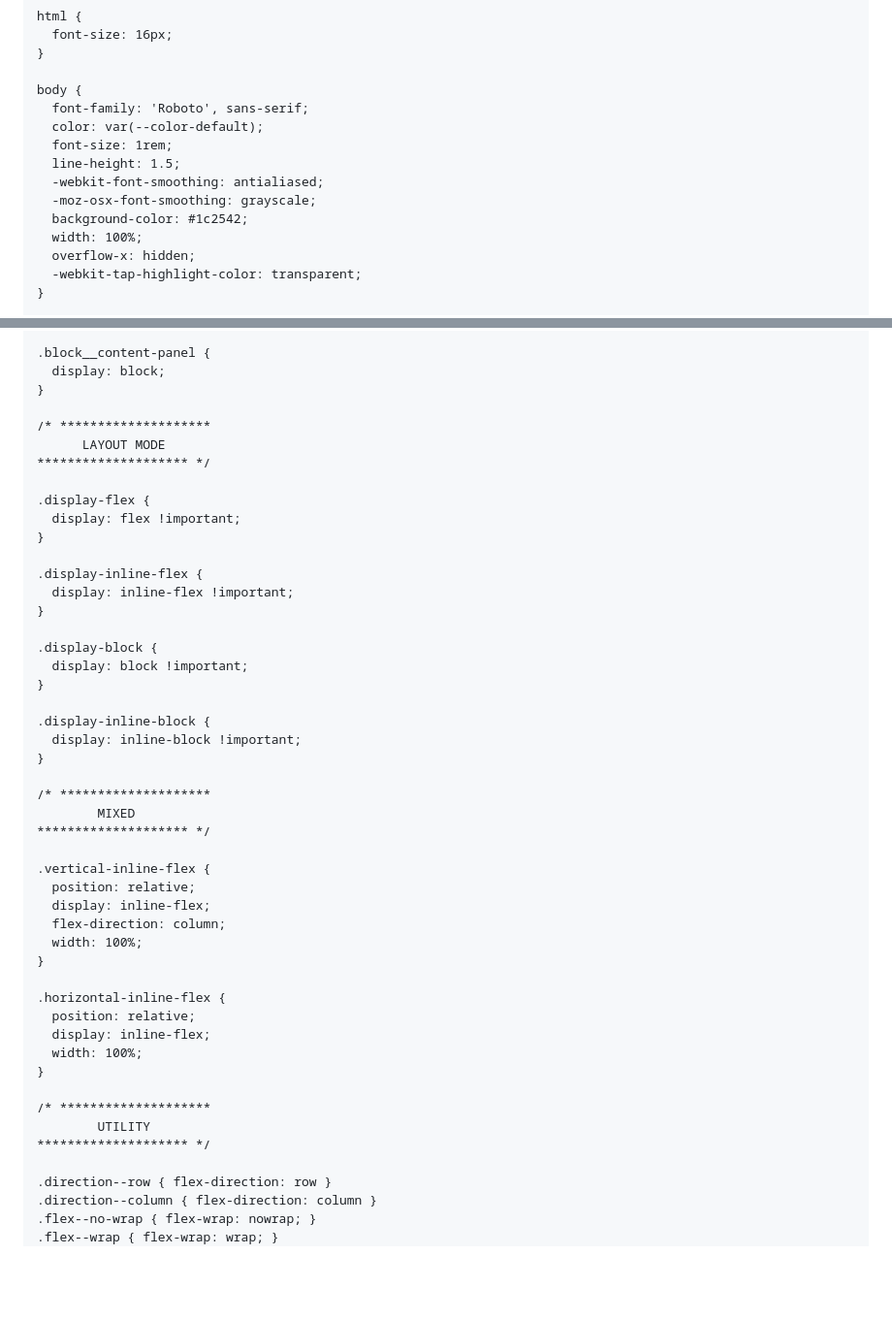
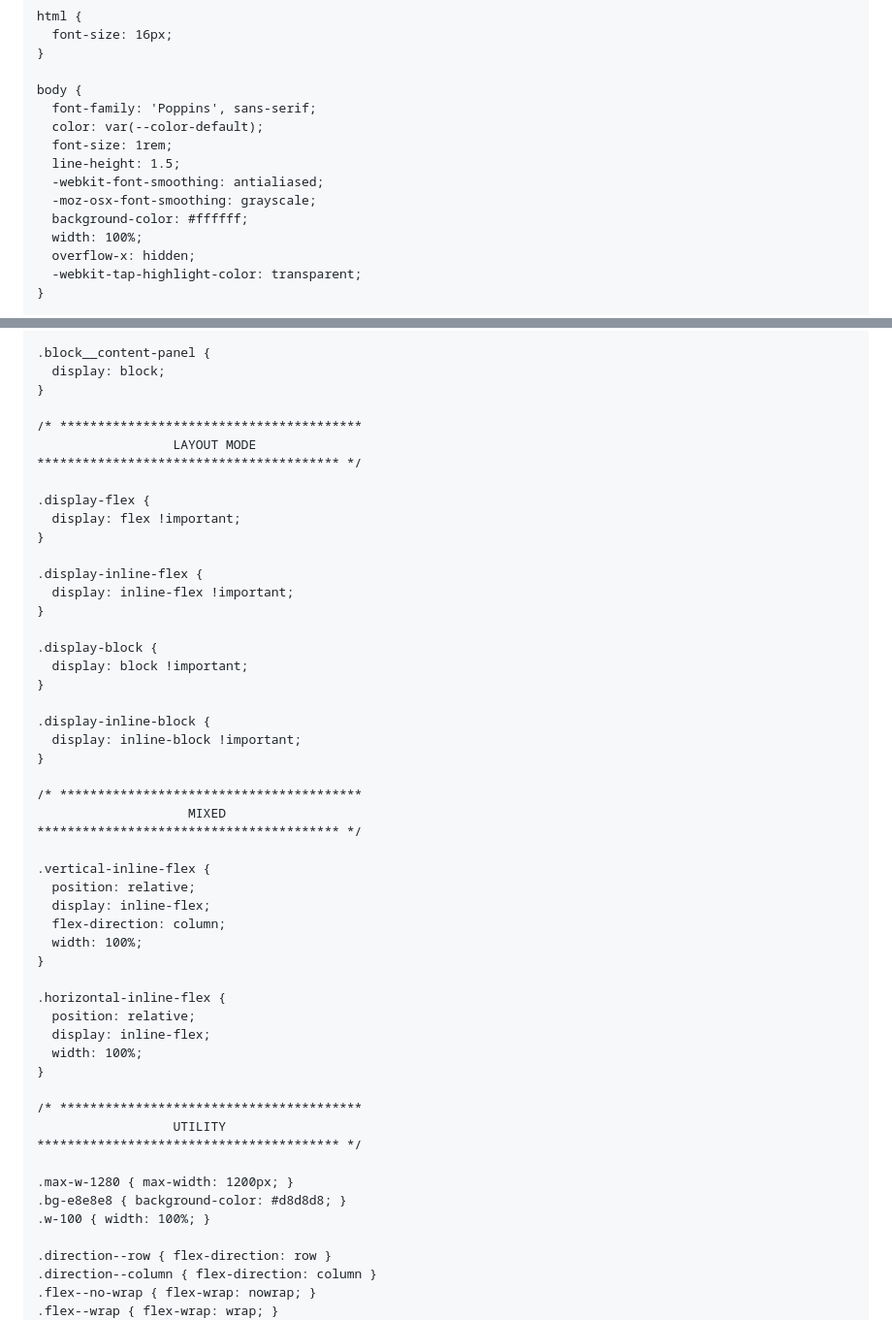
Before and after one commit to Jon-Dickinson/CSSR, a Markdown page: README.md, 2 parts joined by grey strips. Shown at 97% size. Rendered like a GitHub page; blank space fills up the shorter version.

Commit message:
Change font family and background color in README
Updated font family to 'Poppins' and changed background color to white. Enhanced comment formatting for better readability.

```diff
--- a/README.md
+++ b/README.md
@@ -71,13 +71,13 @@ html {
 }
 
 body {
-  font-family: 'Roboto', sans-serif;
+  font-family: 'Poppins', sans-serif;
   color: var(--color-default);
   font-size: 1rem;
   line-height: 1.5;
   -webkit-font-smoothing: antialiased;
   -moz-osx-font-smoothing: grayscale;
-  background-color: #1c2542;
+  background-color: #ffffff;
   width: 100%;
   overflow-x: hidden;
   -webkit-tap-highlight-color: transparent;
@@ -167,9 +167,9 @@ img {
   display: block;
 }
 
-/* ********************
-      LAYOUT MODE
-******************** */
+/* ****************************************
+                  LAYOUT MODE
+**************************************** */
 
 .display-flex {
   display: flex !important;
@@ -187,9 +187,9 @@ img {
   display: inline-block !important;
 }
 
-/* ********************
-        MIXED
-******************** */
+/* ****************************************
+                    MIXED
+**************************************** */
 
 .vertical-inline-flex {
   position: relative;
@@ -204,9 +204,13 @@ img {
   width: 100%;
 }
 
-/* ********************
-        UTILITY
-******************** */
+/* ****************************************
+                  UTILITY
+**************************************** */
+
+.max-w-1280 { max-width: 1200px; }
+.bg-e8e8e8 { background-color: #d8d8d8; }
+.w-100 { width: 100%; }
 
 .direction--row { flex-direction: row }
 .direction--column { flex-direction: column }
```
Also changed, not shown: other parts of README.md (+12 -12 lines).
